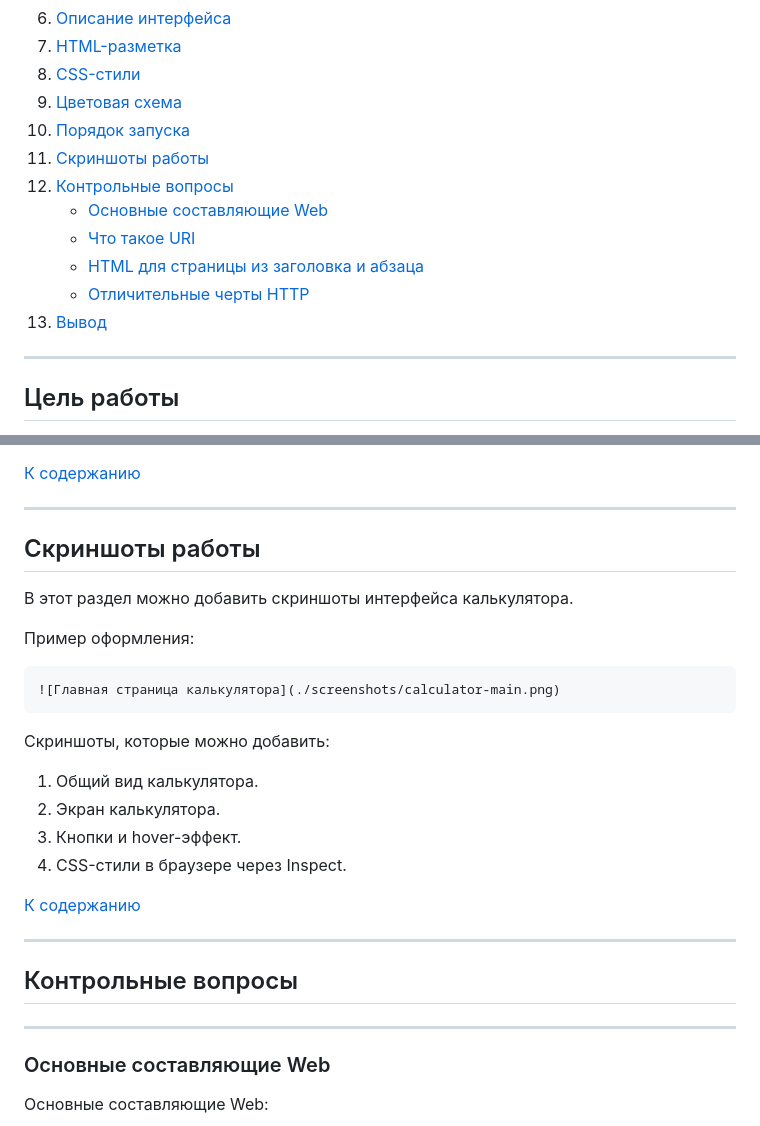
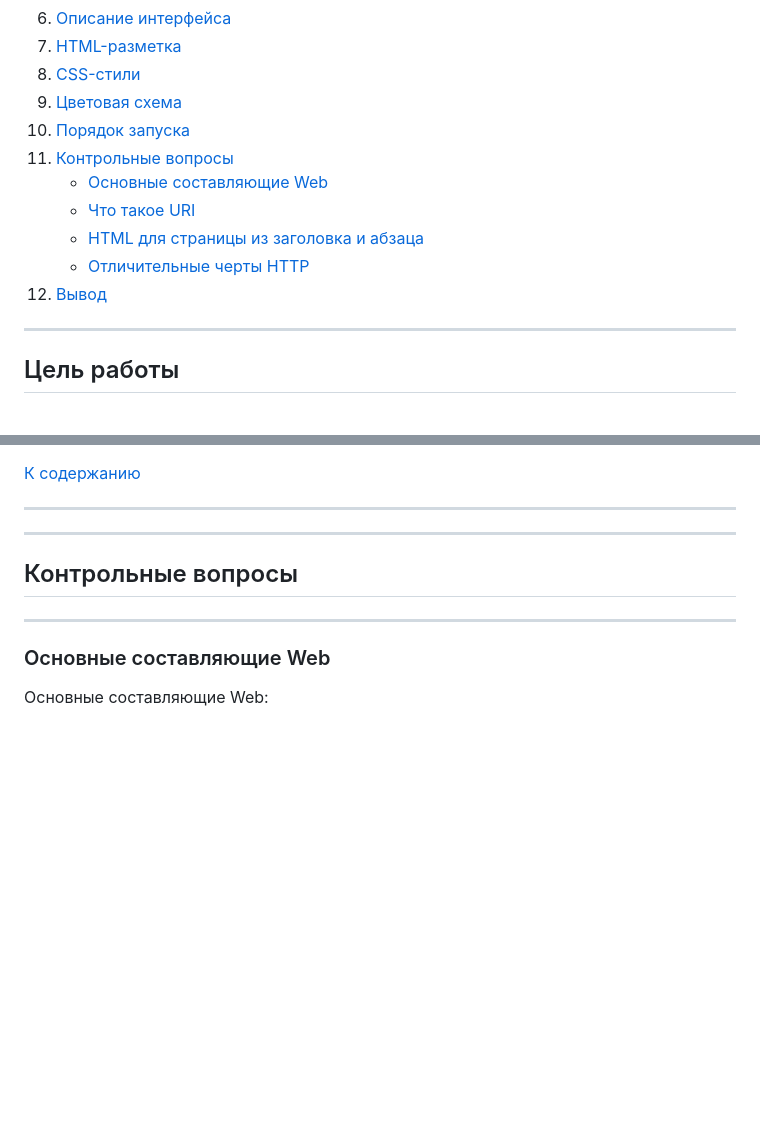
Before and after one commit to GudAlex61/network-programming-labs, a Markdown page: README.md, 2 parts joined by grey strips. Rendered like a GitHub page; blank space fills up the shorter version.

````diff
--- a/README.md
+++ b/README.md
@@ -16,13 +16,12 @@
 8. [CSS-стили](#css-стили)
 9. [Цветовая схема](#цветовая-схема)
 10. [Порядок запуска](#порядок-запуска)
-11. [Скриншоты работы](#скриншоты-работы)
-12. [Контрольные вопросы](#контрольные-вопросы)
+11. [Контрольные вопросы](#контрольные-вопросы)
     - [Основные составляющие Web](#основные-составляющие-web)
     - [Что такое URI](#что-такое-uri)
     - [HTML для страницы из заголовка и абзаца](#html-для-страницы-из-заголовка-и-абзаца)
     - [Отличительные черты HTTP](#отличительные-черты-http)
-13. [Вывод](#вывод)
+12. [Вывод](#вывод)
 
 ---
 
@@ -412,24 +411,6 @@ index.html
 
 ---
 
-## Скриншоты работы
-
-В этот раздел можно добавить скриншоты интерфейса калькулятора.
-
-Пример оформления:
-
-```markdown
-![Главная страница калькулятора](./screenshots/calculator-main.png)
-```
-
-Скриншоты, которые можно добавить:
-
-1. Общий вид калькулятора.
-2. Экран калькулятора.
-3. Кнопки и hover-эффект.
-4. CSS-стили в браузере через Inspect.
-
-[К содержанию](#содержание)
 
 ---
 
````
